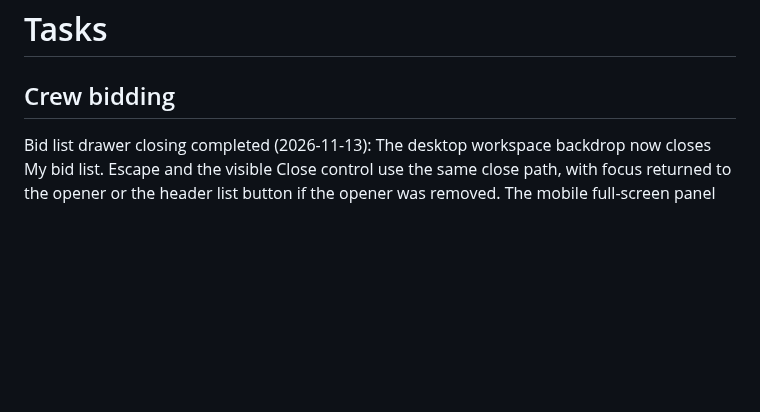
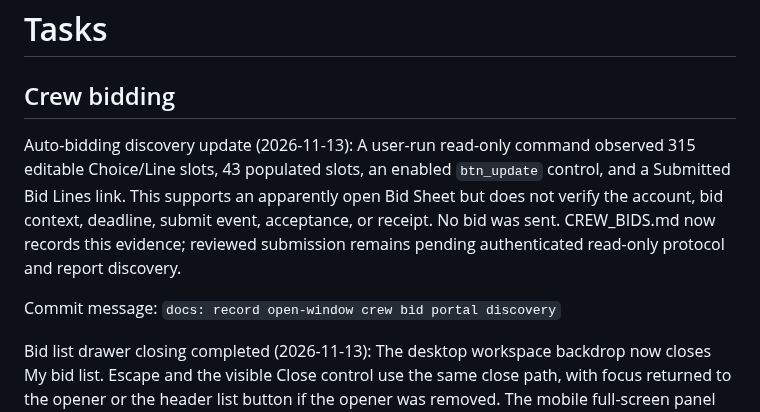
Before and after one commit to dm1988/k4-parser, a Markdown page: TODO.md, the part around the change. Rendered like a GitHub page; blank space fills up the shorter version.

```diff
--- a/TODO.md
+++ b/TODO.md
@@ -29,6 +29,10 @@ Optionally add references and constraints.
 
 # Tasks
 ## Crew bidding
+
+Auto-bidding discovery update (2026-11-13): A user-run read-only command observed 315 editable Choice/Line slots, 43 populated slots, an enabled `btn_update` control, and a Submitted Bid Lines link. This supports an apparently open Bid Sheet but does not verify the account, bid context, deadline, submit event, acceptance, or receipt. No bid was sent. CREW_BIDS.md now records this evidence; reviewed submission remains pending authenticated read-only protocol and report discovery.
+
+Commit message: `docs: record open-window crew bid portal discovery`
 
 Bid list drawer closing completed (2026-11-13): The desktop workspace backdrop now closes My bid list. Escape and the visible Close control use the same close path, with focus returned to the opener or the header list button if the opener was removed. The mobile full-screen panel retains its visible close control. Updated the interaction contract in CREW_BIDS.md. Focused JavaScript checks and the Vite build passed; Larastan passed at integration. Manual browser and touch review remain outstanding.
 
```
Also changed, not shown: CREW_BIDS.md (+4 -4 lines).
